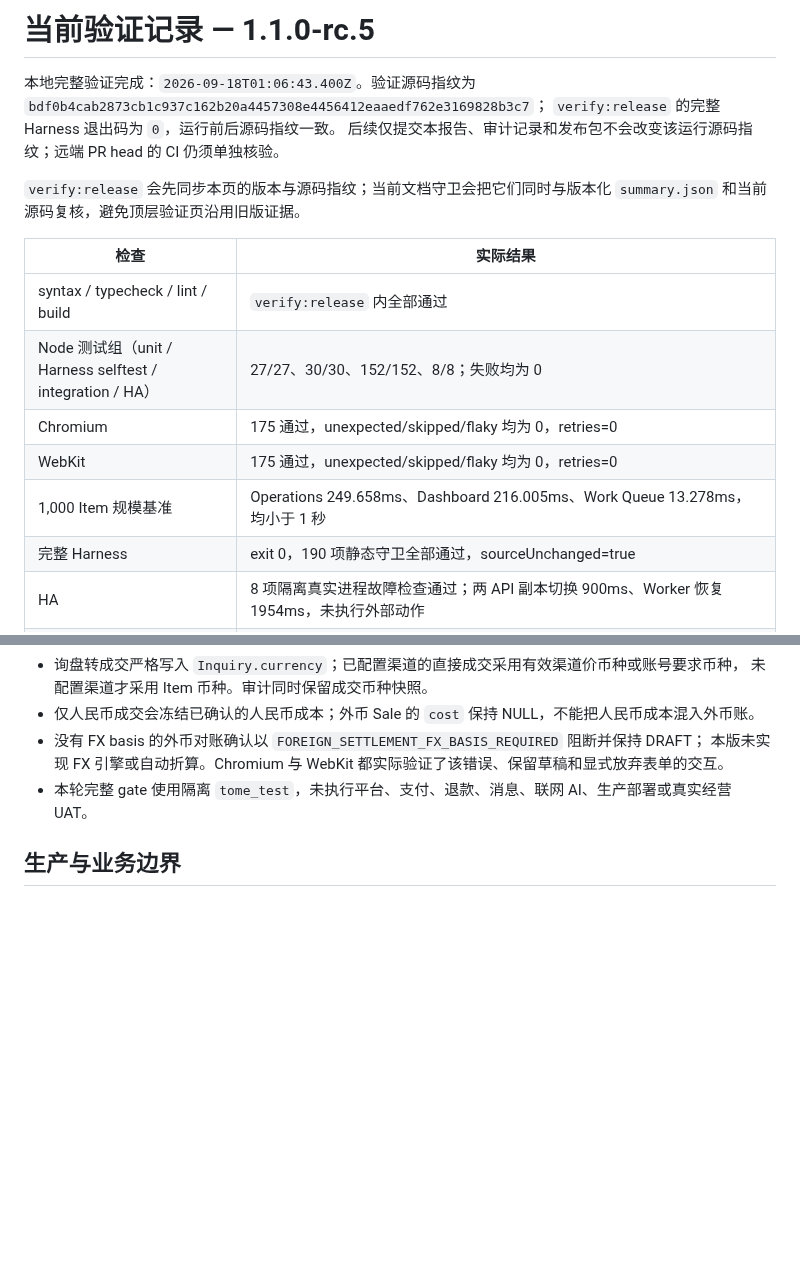
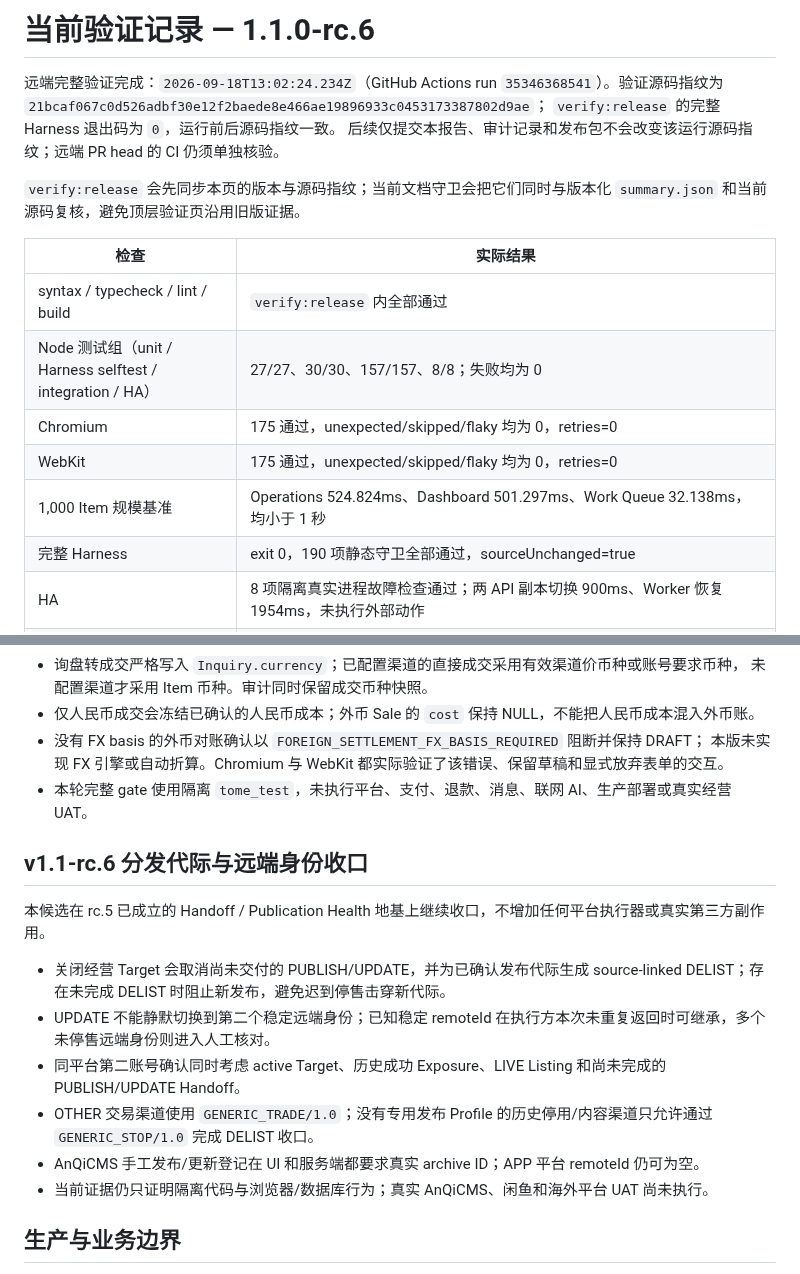
Before and after one commit to BA7IEE/tome-workbench, a Markdown page: docs/VALIDATION.md, 2 parts joined by grey strips. Rendered like a GitHub page; blank space fills up the shorter version.

Commit message:
docs(validation): align rc.6 verification evidence

```diff
--- a/docs/VALIDATION.md
+++ b/docs/VALIDATION.md
@@ -1,7 +1,7 @@
-# 当前验证记录 — 1.1.0-rc.5
+# 当前验证记录 — 1.1.0-rc.6
 
-本地完整验证完成：`2026-09-18T01:06:43.400Z`。验证源码指纹为
-`bdf0b4cab2873cb1c937c162b20a4457308e4456412eaaedf762e3169828b3c7`；
+远端完整验证完成：`2026-09-18T13:02:24.234Z`（GitHub Actions run `35346368541`）。验证源码指纹为
+`21bcaf067c0d526adbf30e12f2baede8e466ae19896933c0453173387802d9ae`；
 `verify:release` 的完整 Harness 退出码为 `0`，运行前后源码指纹一致。
 后续仅提交本报告、审计记录和发布包不会改变该运行源码指纹；远端 PR head 的 CI
 仍须单独核验。
@@ -12,10 +12,10 @@
 | 检查 | 实际结果 |
 | --- | --- |
 | syntax / typecheck / lint / build | `verify:release` 内全部通过 |
-| Node 测试组（unit / Harness selftest / integration / HA） | 27/27、30/30、152/152、8/8；失败均为 0 |
+| Node 测试组（unit / Harness selftest / integration / HA） | 27/27、30/30、157/157、8/8；失败均为 0 |
 | Chromium | 175 通过，unexpected/skipped/flaky 均为 0，retries=0 |
 | WebKit | 175 通过，unexpected/skipped/flaky 均为 0，retries=0 |
-| 1,000 Item 规模基准 | Operations 249.658ms、Dashboard 216.005ms、Work Queue 13.278ms，均小于 1 秒 |
+| 1,000 Item 规模基准 | Operations 524.824ms、Dashboard 501.297ms、Work Queue 32.138ms，均小于 1 秒 |
 | 完整 Harness | exit 0，190 项静态守卫全部通过，sourceUnchanged=true |
 | HA | 8 项隔离真实进程故障检查通过；两 API 副本切换 900ms、Worker 恢复 1954ms，未执行外部动作 |
 | Recovery | 本地离线恢复演练通过：运行中进程阻止备份、所选表哈希一致、TM 序列推进、原图哈希一致 |
@@ -74,6 +74,17 @@ ChannelPrice、Inquiry→Sale、sourceAttemptId 与 Agent Ingest v1.2 均未重
   本版未实现 FX 引擎或自动折算。Chromium 与 WebKit 都实际验证了该错误、保留草稿和显式放弃表单的交互。
 - 本轮完整 gate 使用隔离 `tome_test`，未执行平台、支付、退款、消息、联网 AI、生产部署或真实经营 UAT。
 
+## v1.1-rc.6 分发代际与远端身份收口
+
+本候选在 rc.5 已成立的 Handoff / Publication Health 地基上继续收口，不增加任何平台执行器或真实第三方副作用。
+
+- 关闭经营 Target 会取消尚未交付的 PUBLISH/UPDATE，并为已确认发布代际生成 source-linked DELIST；存在未完成 DELIST 时阻止新发布，避免迟到停售击穿新代际。
+- UPDATE 不能静默切换到第二个稳定远端身份；已知稳定 remoteId 在执行方本次未重复返回时可继承，多个未停售远端身份则进入人工核对。
+- 同平台第二账号确认同时考虑 active Target、历史成功 Exposure、LIVE Listing 和尚未完成的 PUBLISH/UPDATE Handoff。
+- OTHER 交易渠道使用 `GENERIC_TRADE/1.0`；没有专用发布 Profile 的历史停用/内容渠道只允许通过 `GENERIC_STOP/1.0` 完成 DELIST 收口。
+- AnQiCMS 手工发布/更新登记在 UI 和服务端都要求真实 archive ID；APP 平台 remoteId 仍可为空。
+- 当前证据仍只证明隔离代码与浏览器/数据库行为；真实 AnQiCMS、闲鱼和海外平台 UAT 尚未执行。
+
 ## 生产与业务边界
 
 本轮未部署公网或生产环境，未连接真实第三方、账号、支付、退款、消息或 AI，
```
